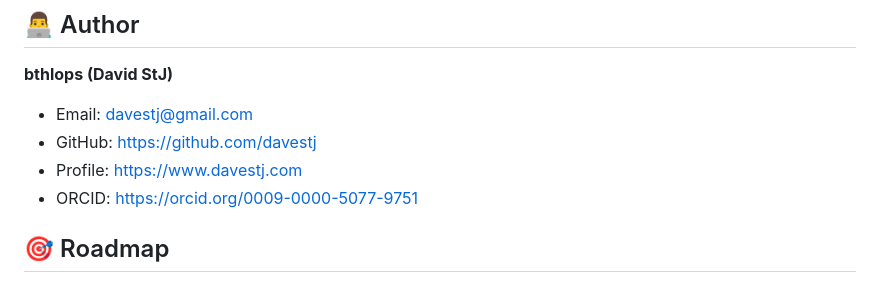
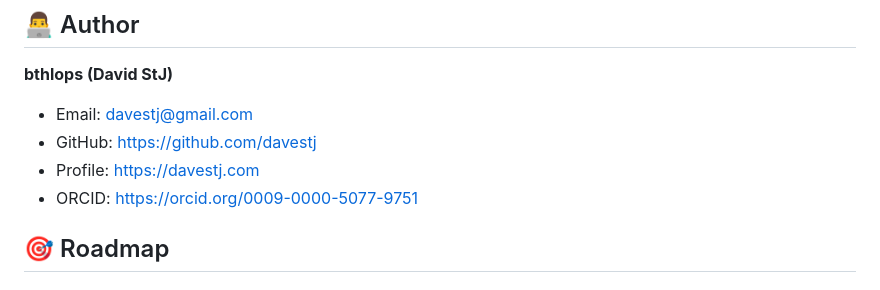
Before and after one commit to davestj/ternary-fission-reactor, a Markdown page: README.md, the part around one of its changes. GitHub-like rendering.

```diff
--- a/README.md
+++ b/README.md
@@ -418,7 +418,7 @@ MIT License - see [LICENSE](LICENSE) file for details.
 **bthlops (David StJ)**
 - Email: davestj@gmail.com
 - GitHub: https://github.com/davestj
-- Profile: https://www.davestj.com
+- Profile: https://davestj.com
 - ORCID: https://orcid.org/0009-0000-5077-9751
 
 ## 🎯 Roadmap
```
Also changed, not shown: other parts of README.md (+2 -2 lines), HOW-TO.md (added, +360 -0 lines).
